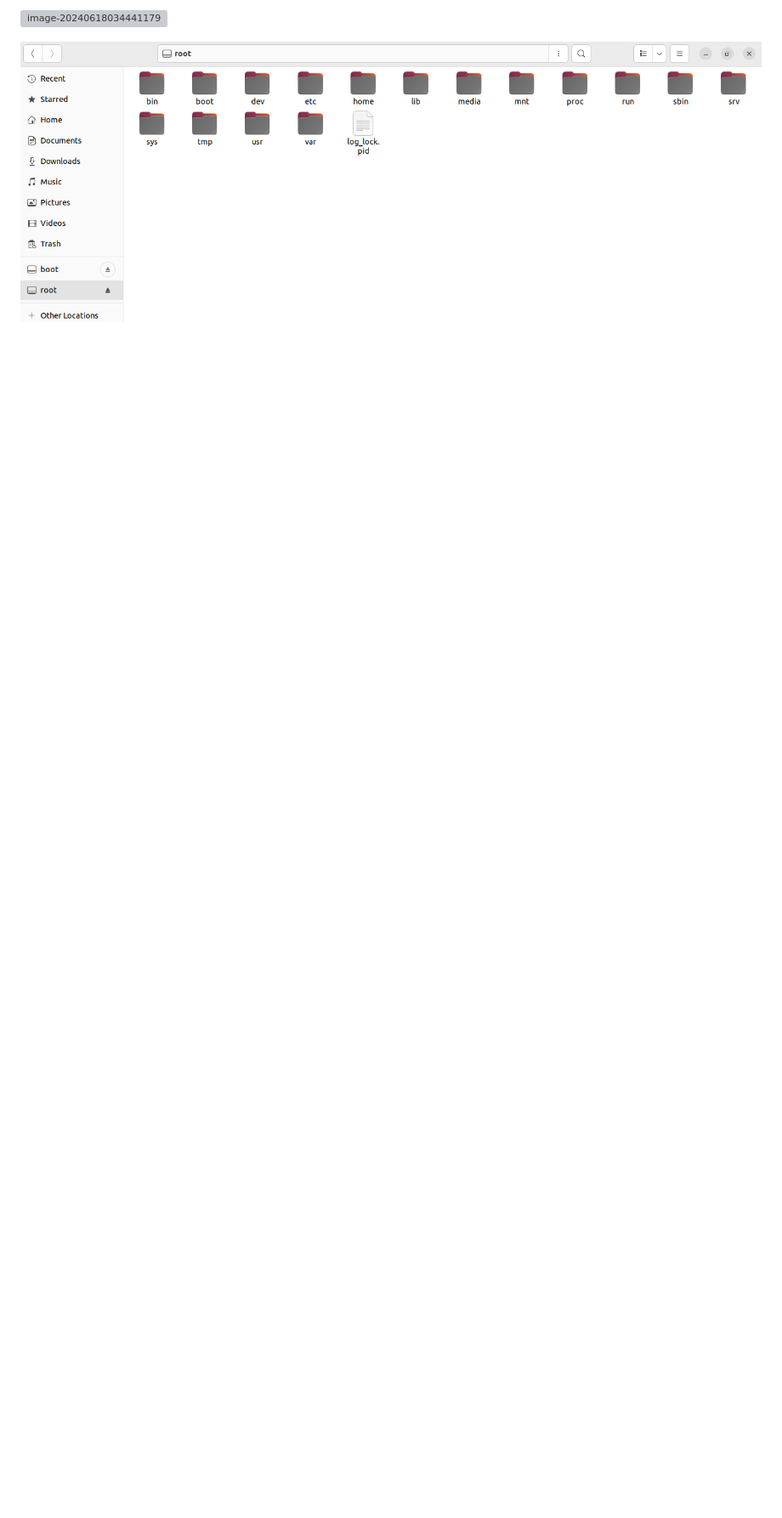
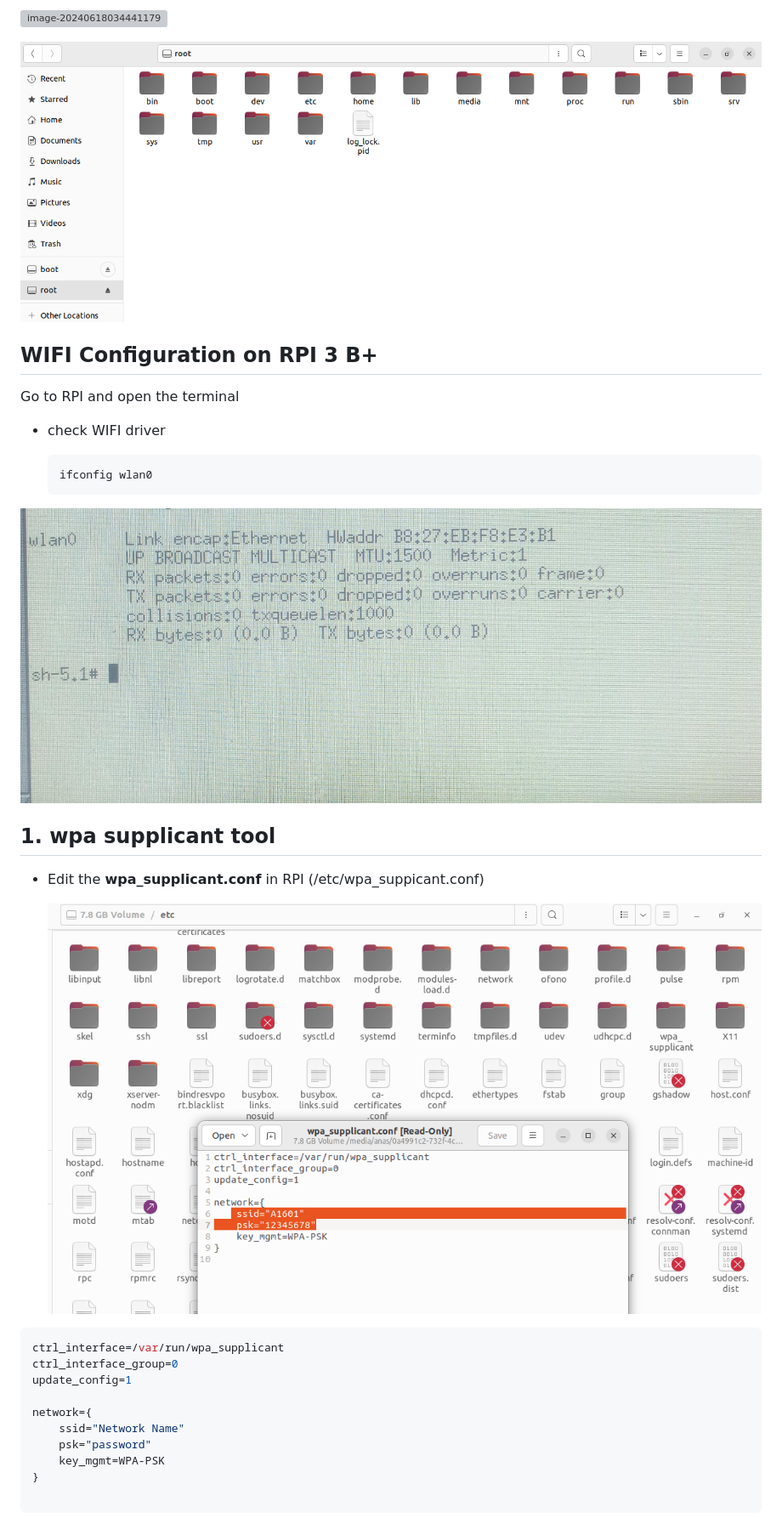
Before and after one commit to anaskhamees/ITI44_GP, a Markdown page: README.md, the part around the change printed below. Shown: that part at 85% size. GitHub-like rendering; pictures changed too: README.assets/Screenshot_from_2024-06-26_06-46-45.png (added), README.assets/wlan.jpeg (added); blank space fills up the shorter version; grey boxes are pictures that could not be loaded.

Commit message:
Add Wifi doc

````diff
--- a/README.md
+++ b/README.md
@@ -707,3 +707,38 @@ sudo dd bs=4M if=core-image-sato-raspberrypi3-64.wic of=/dev/sdc status=progress
 
 
 
+## WIFI Configuration on RPI 3 B+
+
+Go to RPI and open the terminal
+
+- check WIFI driver
+
+  ```
+  ifconfig wlan0
+  ```
+
+![wlan](README.assets/wlan.jpeg)
+
+
+
+## 1. wpa supplicant tool
+
+- Edit the **wpa_supplicant.conf** in RPI (/etc/wpa_suppicant.conf)
+
+  ![Screenshot_from_2024-06-26_06-46-45](README.assets/Screenshot_from_2024-06-26_06-46-45.png)
+
+
+
+```bash
+ctrl_interface=/var/run/wpa_supplicant
+ctrl_interface_group=0
+update_config=1
+
+network={
+    ssid="Network Name"
+    psk="password"
+    key_mgmt=WPA-PSK
+}
+
+```
+
````
Also changed, not shown: other parts of README.md (+129 -0 lines), README.assets/Screenshot_from_2024-06-26_07-00-02.png (added), README.assets/image-20240626071825139.png (added), README.assets/image-20240626072659444.png (added), README.assets/image-20240626072922794.png (added).
